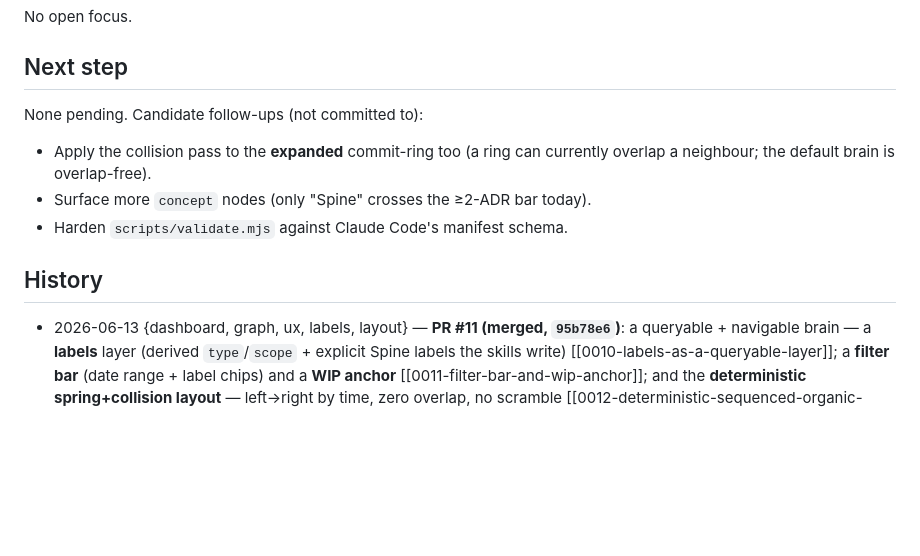
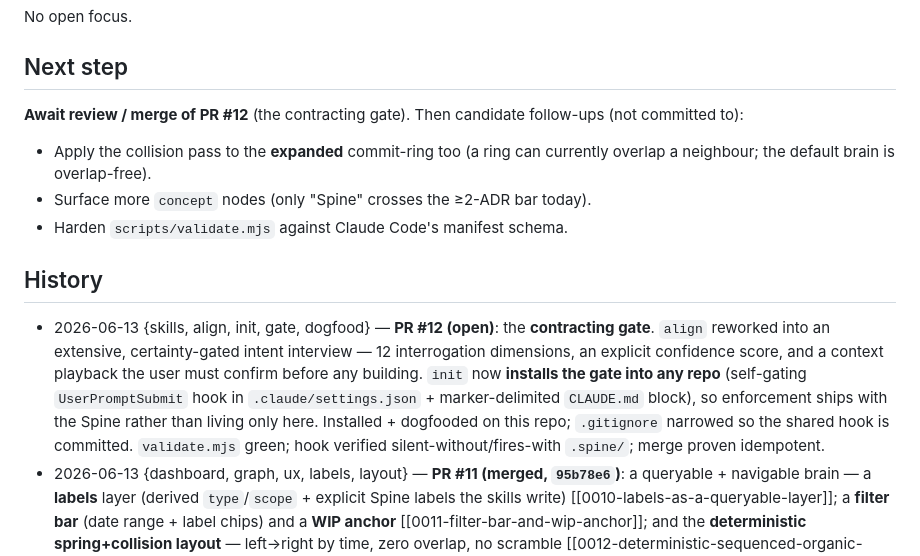
Before and after one commit to AndrewTtofi/andreas-skills, a Markdown page: .spine/journal.md, the part around the change. Drawn GitHub-style; blank space fills up the shorter version.

Commit message:
docs(spine): record the contracting gate (PR #12) in the journal
Co-Authored-By: Claude Opus 4.8 (1M context) <noreply@anthropic.com>

```diff
--- a/.spine/journal.md
+++ b/.spine/journal.md
@@ -18,7 +18,8 @@ No open focus.
 
 ## Next step
 
-None pending. Candidate follow-ups (not committed to):
+**Await review / merge of PR #12** (the contracting gate). Then candidate
+follow-ups (not committed to):
 - Apply the collision pass to the **expanded** commit-ring too (a ring can
   currently overlap a neighbour; the default brain is overlap-free).
 - Surface more `concept` nodes (only "Spine" crosses the ≥2-ADR bar today).
@@ -26,6 +27,16 @@ None pending. Candidate follow-ups (not committed to):
 
 ## History
 
+- 2026-06-13 {skills, align, init, gate, dogfood} — **PR #12 (open)**: the
+  **contracting gate**. `align` reworked into an extensive, certainty-gated
+  intent interview — 12 interrogation dimensions, an explicit confidence score,
+  and a context playback the user must confirm before any building. `init` now
+  **installs the gate into any repo** (self-gating `UserPromptSubmit` hook in
+  `.claude/settings.json` + marker-delimited `CLAUDE.md` block), so enforcement
+  ships with the Spine rather than living only here. Installed + dogfooded on
+  this repo; `.gitignore` narrowed so the shared hook is committed.
+  `validate.mjs` green; hook verified silent-without/fires-with `.spine/`; merge
+  proven idempotent.
 - 2026-06-13 {dashboard, graph, ux, labels, layout} — **PR #11 (merged,
   `95b78e6`)**: a queryable + navigable brain — a **labels** layer (derived
   `type`/`scope` + explicit Spine labels the skills write)
```
